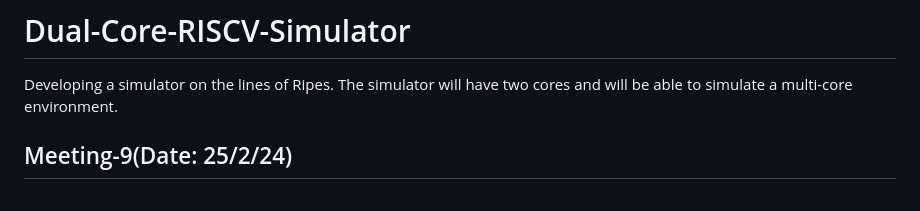
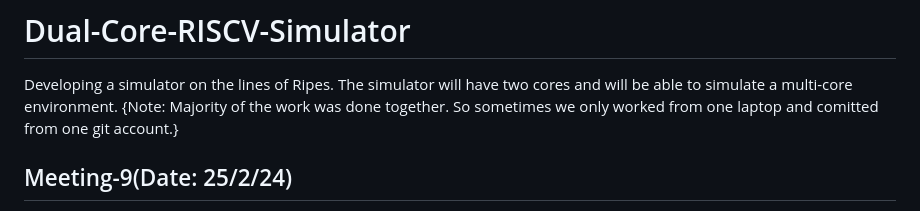
Before and after one commit to Mokshith1708/Dual-Core-RISCV-Simulator, a Markdown page: README.md, the part around the change. Drawn GitHub-style.

Commit message:
Update README.md
Updated readme

```diff
--- a/README.md
+++ b/README.md
@@ -1,5 +1,6 @@
 # Dual-Core-RISCV-Simulator
 Developing a  simulator on the lines of Ripes. The simulator will have two cores and will be able to simulate a multi-core environment.
+{Note: Majority of the work was done together. So sometimes we only worked from one laptop and comitted from one git account.}
 ## Meeting-9(Date: 25/2/24)
 - added li and la instructions
 - made some changes in lw and sw , added comment lines , empty lines skipping.
```
